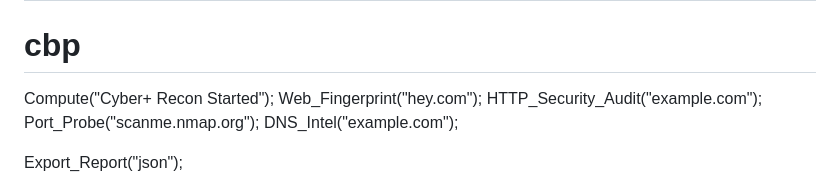
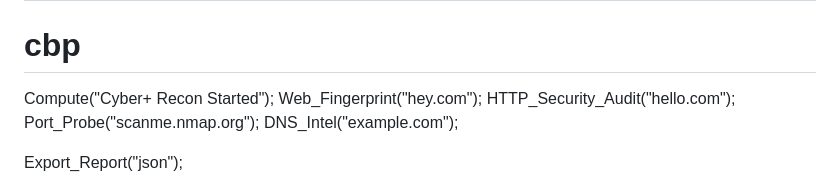
Before and after one commit to TanmayCzax/CyberPlus-1.0, a Markdown page: README.md, the part around the change. Rendered like a GitHub page.

```diff
--- a/README.md
+++ b/README.md
@@ -56,7 +56,7 @@ cd Cyber-Programming-language-Alpha/Golang
 
 Compute("Cyber+ Recon Started");
 Web_Fingerprint("hey.com");
-HTTP_Security_Audit("example.com");
+HTTP_Security_Audit("hello.com");
 Port_Probe("scanme.nmap.org");
 DNS_Intel("example.com");
 
```
